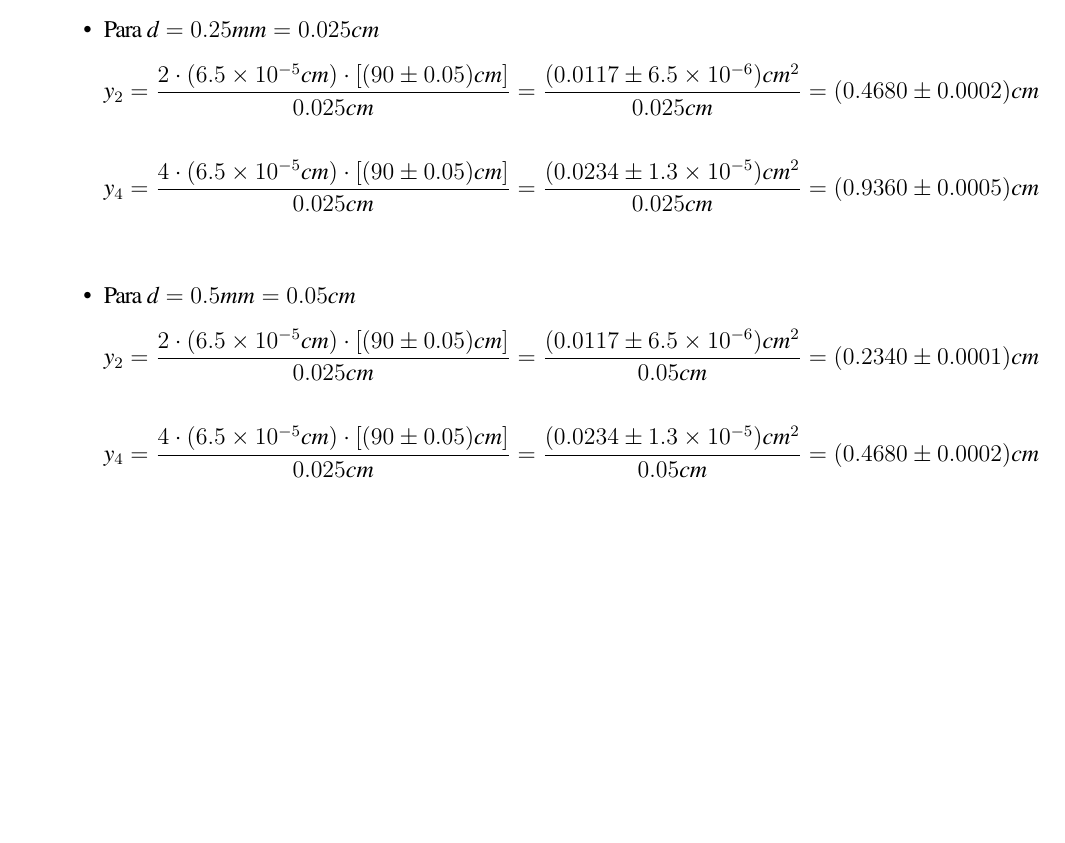
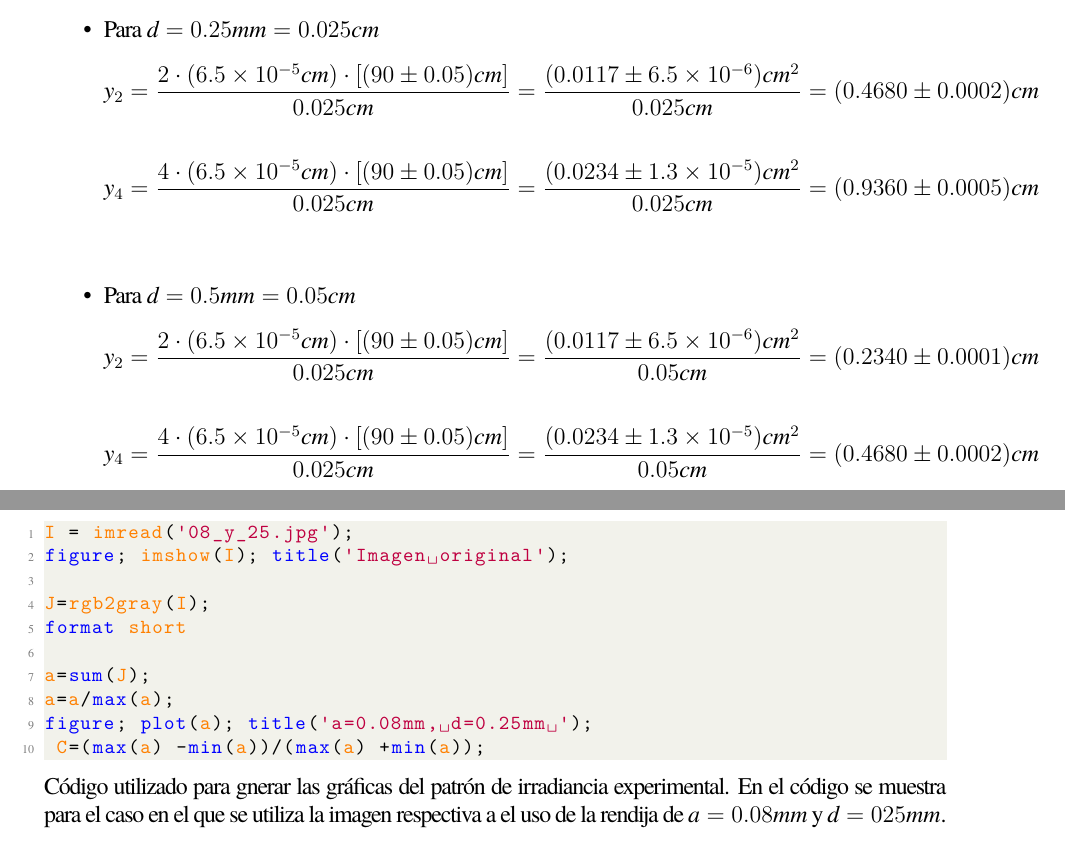
Before and after one commit to ZeraujKcire/PRACTICAS_FISICA, a LaTeX document (2.- SEGUNDO PARCIAL/3.- PRÁCTICAS/6.- PRÁCTICA 6/PRACTICA_6.tex, which reads 2.- SEGUNDO PARCIAL/3.- PRÁCTICAS/6.- PRÁCTICA 6/preamble.tex): part of page 13 of 13 before the commit and two parts of pages 13 and 14 of 14 after it, the two joined at a grey line, cut so that both start at the same text, the shorter picture padded with empty space. Compiled offline with XeLaTeX; a missing font is replaced by an installed copy or a similar font.

Commit message:
Se añade matlab

```diff
--- a/2.- SEGUNDO PARCIAL/3.- PRÁCTICAS/6.- PRÁCTICA 6/PRACTICA_6.tex
+++ b/2.- SEGUNDO PARCIAL/3.- PRÁCTICAS/6.- PRÁCTICA 6/PRACTICA_6.tex
@@ -377,6 +377,23 @@ Así pues, con todo lo desarrollado se pudo recrear el experimento de Young, el
 			(0.4680\pm0.0002)cm\\
 		\end{align*}
 	\end{itemize}
+	\newpage
+	\subsection{--- Patrón de Irradiancia en Matlab ---} % (((
+	\label{sub:patron_irradiancia}
+	\begin{lstlisting}[language = matlab]
+I = imread('08_y_25.jpg');
+figure; imshow(I); title('Imagen original');
+
+J=rgb2gray(I);
+format short
+
+a=sum(J);
+a=a/max(a);
+figure; plot(a); title('a=0.08mm, d=0.25mm ');
+ C=(max(a) -min(a))/(max(a) +min(a));
+	\end{lstlisting}
+	Código utilizado para gnerar las gráficas del patrón de irradiancia experimental. En el código se muestra para el caso en el que se utiliza la imagen respectiva a el uso de la rendija de \(a=0.08mm\) y \(d=025mm\).
+	% )))
 % )))
 
 \end{document}
--- a/2.- SEGUNDO PARCIAL/3.- PRÁCTICAS/6.- PRÁCTICA 6/preamble.tex
+++ b/2.- SEGUNDO PARCIAL/3.- PRÁCTICAS/6.- PRÁCTICA 6/preamble.tex
@@ -3,7 +3,8 @@
 \usepackage{amsmath}
 \usepackage[shortlabels]{enumitem}
 \usepackage{amsfonts}
-\usepackage{ragged2e}
+\usepackage{listings}
+% \usepackage{ragged2e}
 \usepackage{subfigure}
 \usepackage{amssymb}
 \usepackage{slashbox}
```
Also changed, not shown: 2.- SEGUNDO PARCIAL/3.- PRÁCTICAS/6.- PRÁCTICA 6/preamble.tex (19 more changed lines), 4 other files.
